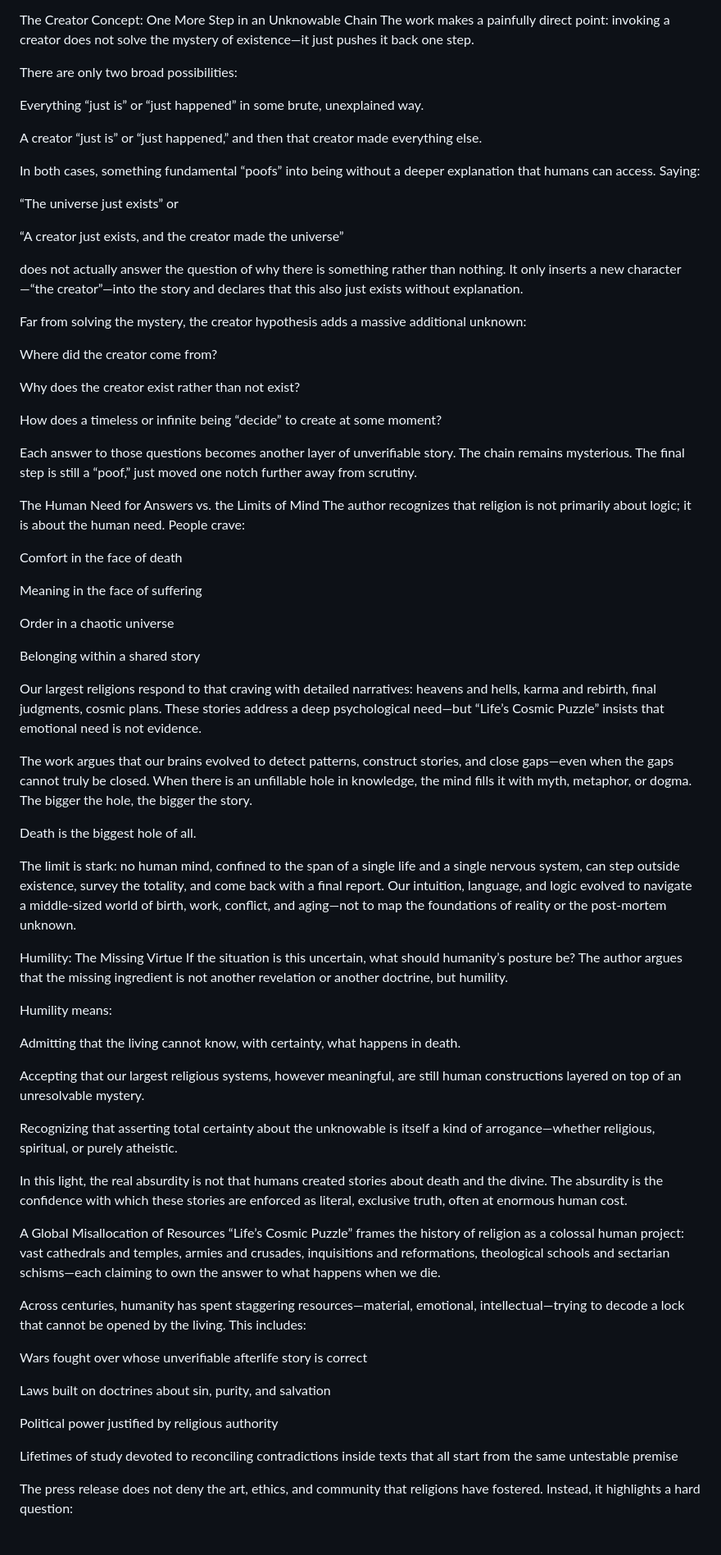
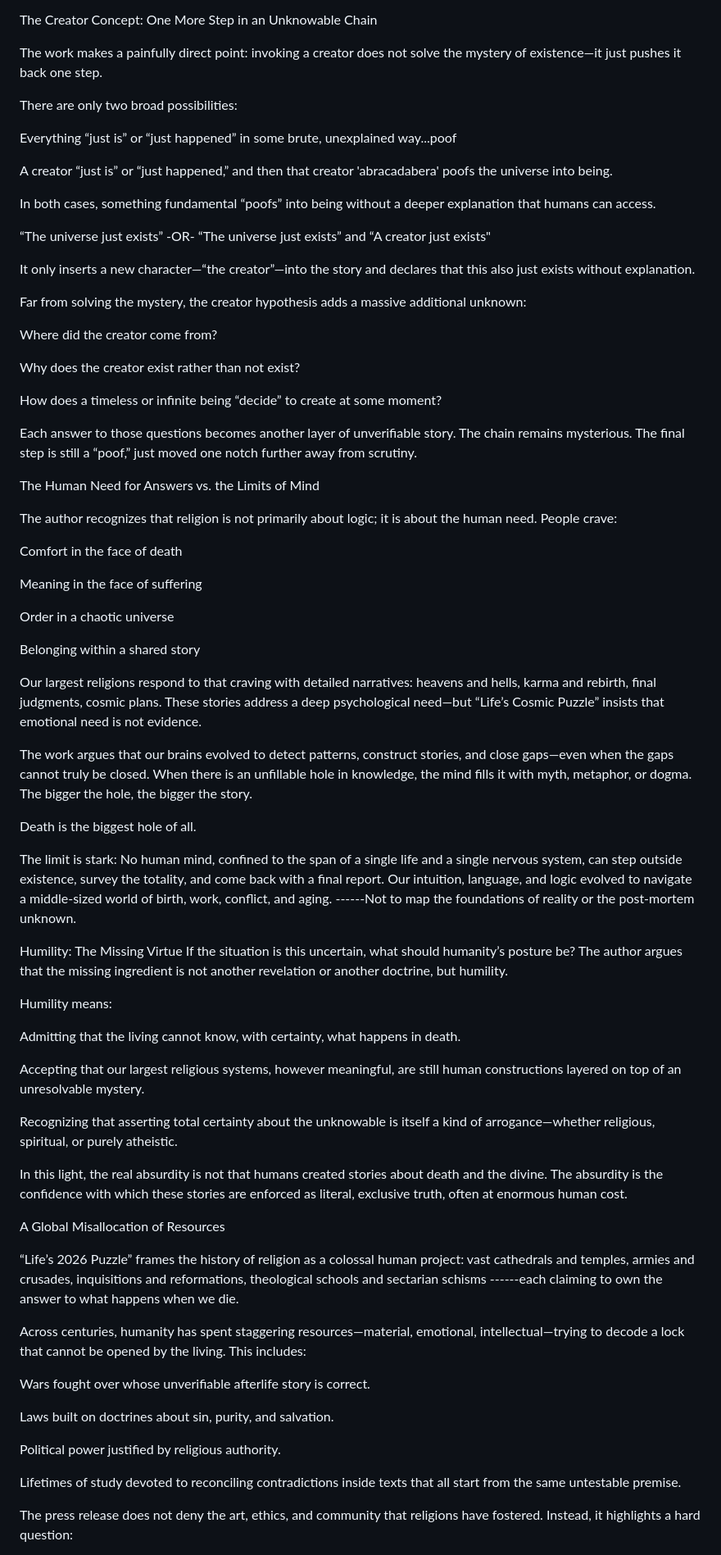
Before and after one commit to anyomuis/lifes-2026-puzzle, a Markdown page: README.md, the part around one of its changes. Shown at 82% size. GitHub-like rendering.

```diff
--- a/README.md
+++ b/README.md
@@ -40,21 +94,24 @@ The result is a planet where people kill, legislate, shame, and control one anot
 
 The Creator Concept: One More Step in an Unknowable Chain
-The work makes a painfully direct point: invoking a creator does not solve the mystery of existence—it just pushes it back one step.
+
+
+
+The work makes a painfully direct point:
+    invoking a creator does not solve the mystery of existence—it just pushes it back one step.
 
 There are only two broad possibilities:
 
-Everything “just is” or “just happened” in some brute, unexplained way.
+  Everything “just is” or “just happened” in some brute, unexplained way...poof
 
-A creator “just is” or “just happened,” and then that creator made everything else.
+  A creator “just is” or “just happened,” and then that creator 'abracadabera' poofs the universe into being.
 
-In both cases, something fundamental “poofs” into being without a deeper explanation that humans can access. Saying:
+In both cases, something fundamental “poofs” into being without a deeper explanation that humans can access.
 
 “The universe just exists”
-or
+-OR-
+“The universe just exists” and “A creator just exists"
 
-“A creator just exists, and the creator made the universe”
-
-does not actually answer the question of why there is something rather than nothing. It only inserts a new character—“the creator”—into the story and declares that this also just exists without explanation.
+It only inserts a new character—“the creator”—into the story and declares that this also just exists without explanation.
 
 Far from solving the mystery, the creator hypothesis adds a massive additional unknown:
 
@@ -66,7 +123,12 @@ How does a timeless or infinite being “decide” to create at some moment?
 
 Each answer to those questions becomes another layer of unverifiable story. The chain remains mysterious. The final step is still a “poof,” just moved one notch further away from scrutiny.
 
+
+
 The Human Need for Answers vs. the Limits of Mind
+
+
+
 The author recognizes that religion is not primarily about logic; it is about the human need. People crave:
 
 Comfort in the face of death
@@ -77,16 +139,27 @@ Order in a chaotic universe
 
 Belonging within a shared story
 
-Our largest religions respond to that craving with detailed narratives: heavens and hells, karma and rebirth, final judgments, cosmic plans. These stories address a deep psychological need—but “Life’s Cosmic Puzzle” insists that emotional need is not evidence.
+Our largest religions respond to that craving with detailed narratives:
+    heavens and hells,
+    karma and rebirth,
+    final judgments,
+    cosmic plans.
+    These stories address a deep psychological need—but “Life’s Cosmic Puzzle” insists that emotional need is not evidence.
 
-The work argues that our brains evolved to detect patterns, construct stories, and close gaps—even when the gaps cannot truly be closed. When there is an unfillable hole in knowledge, the mind fills it with myth, metaphor, or dogma. The bigger the hole, the bigger the story.
+The work argues that our brains evolved to detect patterns, construct stories, and close gaps—even when the gaps cannot truly be closed.
+When there is an unfillable hole in knowledge, the mind fills it with myth, metaphor, or dogma.
+The bigger the hole, the bigger the story.
 
 Death is the biggest hole of all.
 
-The limit is stark: no human mind, confined to the span of a single life and a single nervous system, can step outside existence, survey the totality, and come back with a final report. Our intuition, language, and logic evolved to navigate a middle-sized world of birth, work, conflict, and aging—not to map the foundations of reality or the post-mortem unknown.
+The limit is stark:
+No human mind, confined to the span of a single life and a single nervous system, can step outside existence, survey the totality, and come back with a final report.
+Our intuition, language, and logic evolved to navigate a middle-sized world of birth, work, conflict, and aging.
+------Not to map the foundations of reality or the post-mortem unknown.
 
 Humility: The Missing Virtue
-If the situation is this uncertain, what should humanity’s posture be? The author argues that the missing ingredient is not another revelation or another doctrine, but humility.
+If the situation is this uncertain, what should humanity’s posture be?
+The author argues that the missing ingredient is not another revelation or another doctrine, but humility.
 
 Humility means:
 
@@ -96,20 +169,31 @@ Accepting that our largest religious systems, however meaningful, are still huma
 
 Recognizing that asserting total certainty about the unknowable is itself a kind of arrogance—whether religious, spiritual, or purely atheistic.
 
-In this light, the real absurdity is not that humans created stories about death and the divine. The absurdity is the confidence with which these stories are enforced as literal, exclusive truth, often at enormous human cost.
+In this light, the real absurdity is not that humans created stories about death and the divine.
+The absurdity is the confidence with which these stories are enforced as literal, exclusive truth, often at enormous human cost.
+
+
 
 A Global Misallocation of Resources
-“Life’s Cosmic Puzzle” frames the history of religion as a colossal human project: vast cathedrals and temples, armies and crusades, inquisitions and reformations, theological schools and sectarian schisms—each claiming to own the answer to what happens when we die.
+
+
+
+“Life’s 2026 Puzzle” frames the history of religion as a colossal human project:
+   vast cathedrals and temples,
+   armies and crusades,
+   inquisitions and reformations,
+   theological schools and sectarian schisms
+   ------each claiming to own the answer to what happens when we die.
 
 Across centuries, humanity has spent staggering resources—material, emotional, intellectual—trying to decode a lock that cannot be opened by the living. This includes:
 
-Wars fought over whose unverifiable afterlife story is correct
+Wars fought over whose unverifiable afterlife story is correct.
 
-Laws built on doctrines about sin, purity, and salvation
+Laws built on doctrines about sin, purity, and salvation.
 
-Political power justified by religious authority
+Political power justified by religious authority.
 
-Lifetimes of study devoted to reconciling contradictions inside texts that all start from the same untestable premise
+Lifetimes of study devoted to reconciling contradictions inside texts that all start from the same untestable premise.
 
 The press release does not deny the art, ethics, and community that religions have fostered. Instead, it highlights a hard question:
 
```
Also changed, not shown: other parts of README.md (+103 -27 lines).
